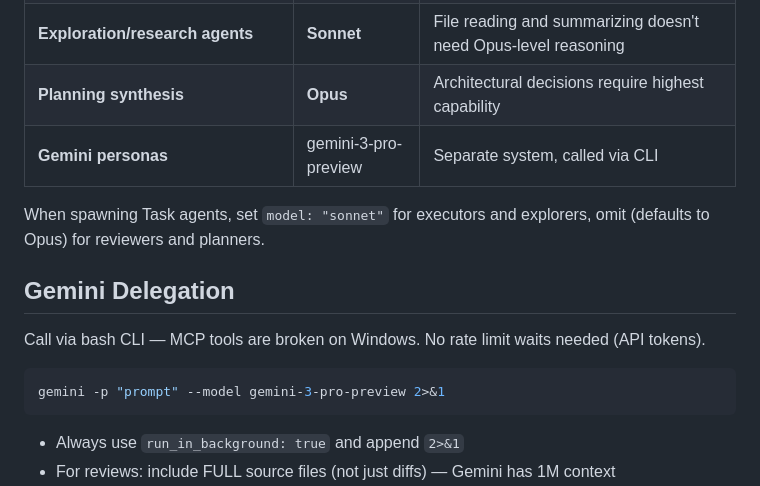
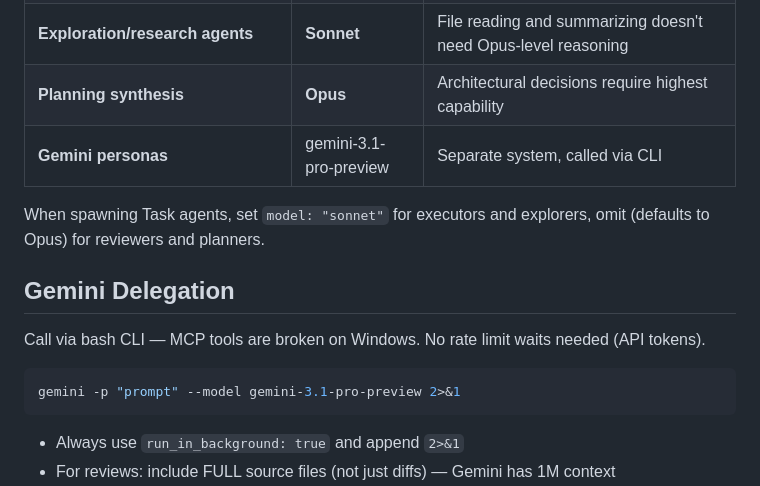
Before and after one commit to merkababa/mergenix, a Markdown page: CLAUDE.md, the part around the change. Drawn GitHub-style.

Commit message:
chore: upgrade Gemini model to gemini-3.1-pro-preview
Co-Authored-By: Claude Sonnet 4.6 <noreply@anthropic.com>

````diff
--- a/CLAUDE.md
+++ b/CLAUDE.md
@@ -182,14 +182,14 @@ Choose the right model tier for each agent type:
 | **Executors** (code fixes, feature implementation) | **Sonnet** | Well-specified tasks with explicit instructions — speed > reasoning depth |
 | **Exploration/research agents** | **Sonnet** | File reading and summarizing doesn't need Opus-level reasoning |
 | **Planning synthesis** | **Opus** | Architectural decisions require highest capability |
-| **Gemini personas** | gemini-3-pro-preview | Separate system, called via CLI |
+| **Gemini personas** | gemini-3.1-pro-preview | Separate system, called via CLI |
 
 When spawning Task agents, set `model: "sonnet"` for executors and explorers, omit (defaults to Opus) for reviewers and planners.
 
 ## Gemini Delegation
 Call via bash CLI — MCP tools are broken on Windows. No rate limit waits needed (API tokens).
 ```bash
-gemini -p "prompt" --model gemini-3-pro-preview 2>&1
+gemini -p "prompt" --model gemini-3.1-pro-preview 2>&1
 ```
 - Always use `run_in_background: true` and append `2>&1`
 - For reviews: include FULL source files (not just diffs) — Gemini has 1M context
````
